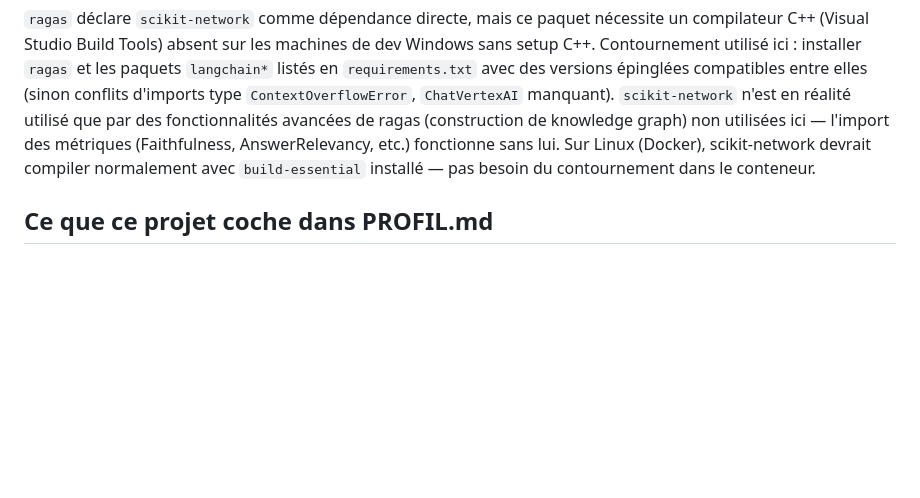
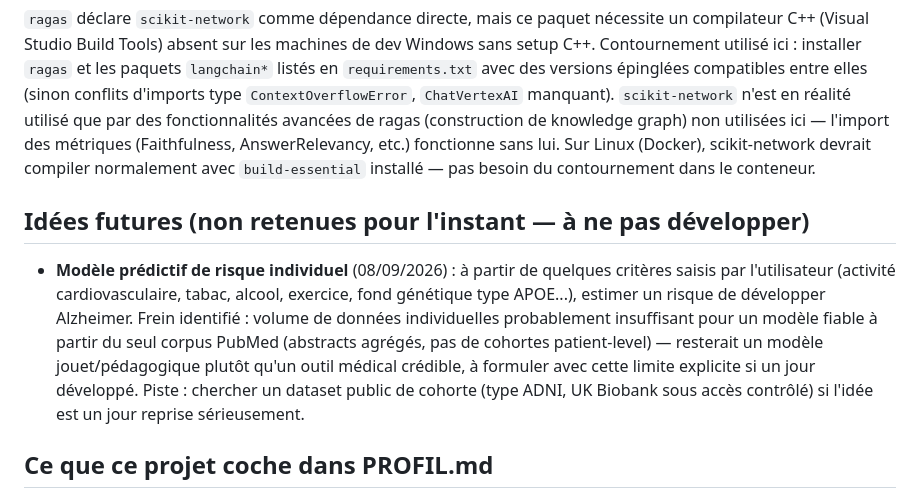
Before and after one commit to MaximeVigier/alzheimer-risk-rag, a Markdown page: PLAN.md, the part around the change. GitHub-like rendering; blank space fills up the shorter version.

```diff
--- a/PLAN.md
+++ b/PLAN.md
@@ -195,6 +195,15 @@ avancées de ragas (construction de knowledge graph) non utilisées ici — l'im
 (Faithfulness, AnswerRelevancy, etc.) fonctionne sans lui. Sur Linux (Docker), scikit-network devrait
 compiler normalement avec `build-essential` installé — pas besoin du contournement dans le conteneur.
 
+## Idées futures (non retenues pour l'instant — à ne pas développer)
+- **Modèle prédictif de risque individuel** (08/09/2026) : à partir de quelques critères saisis
+  par l'utilisateur (activité cardiovasculaire, tabac, alcool, exercice, fond génétique type APOE...),
+  estimer un risque de développer Alzheimer. Frein identifié : volume de données individuelles
+  probablement insuffisant pour un modèle fiable à partir du seul corpus PubMed (abstracts agrégés,
+  pas de cohortes patient-level) — resterait un modèle jouet/pédagogique plutôt qu'un outil médical
+  crédible, à formuler avec cette limite explicite si un jour développé. Piste : chercher un dataset
+  public de cohorte (type ADNI, UK Biobank sous accès contrôlé) si l'idée est un jour reprise sérieusement.
+
 ## Ce que ce projet coche dans PROFIL.md
 - NLP/LLM/RAG : preuve publique concrète (trou identifié en priorité)
 - Docker : usage réel, pas un `docker run hello-world`
```
Also changed, not shown: README.md (+15 -2 lines), eval/results/figures/umap_embeddings_fixed.png (added), 3 other files.
